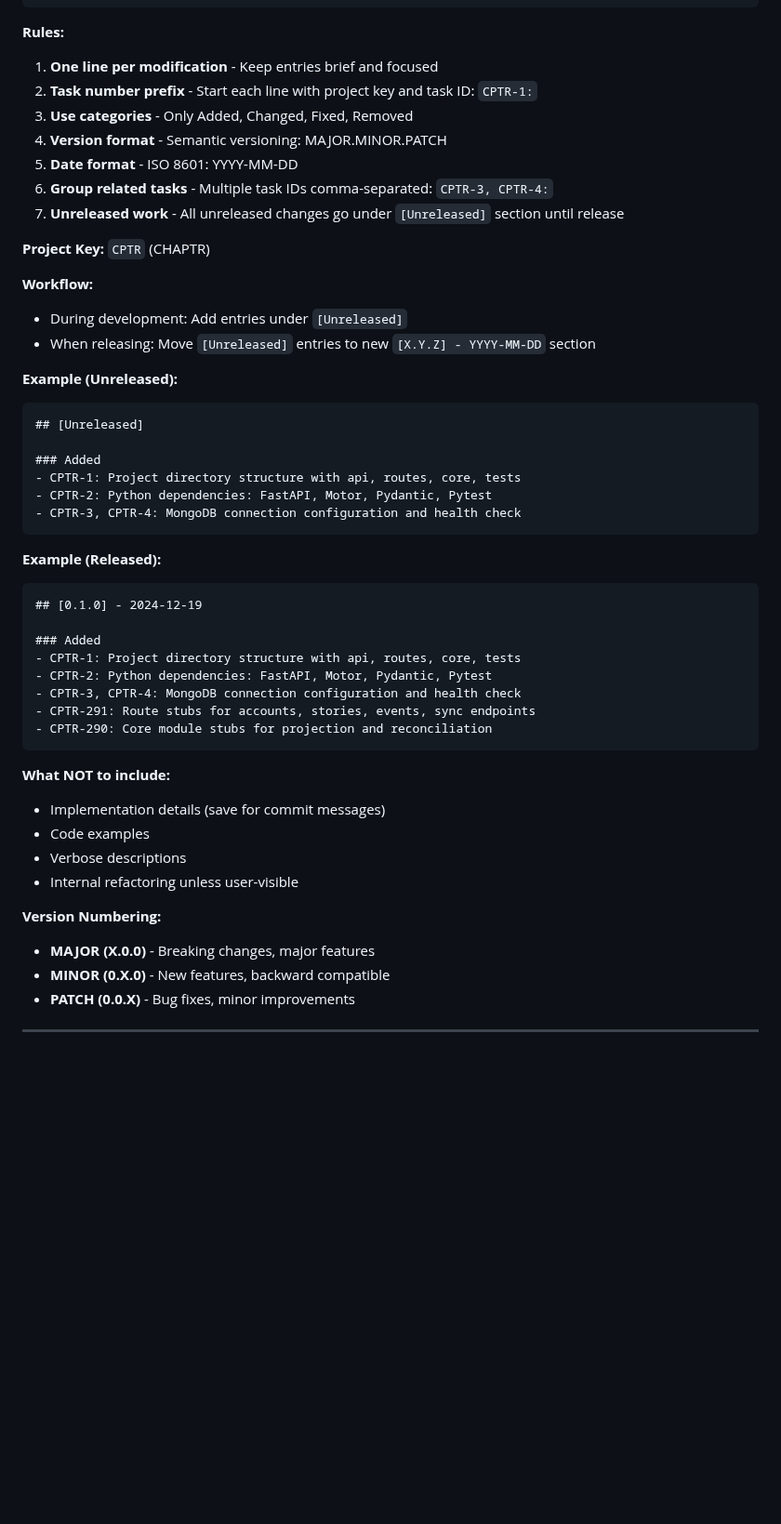
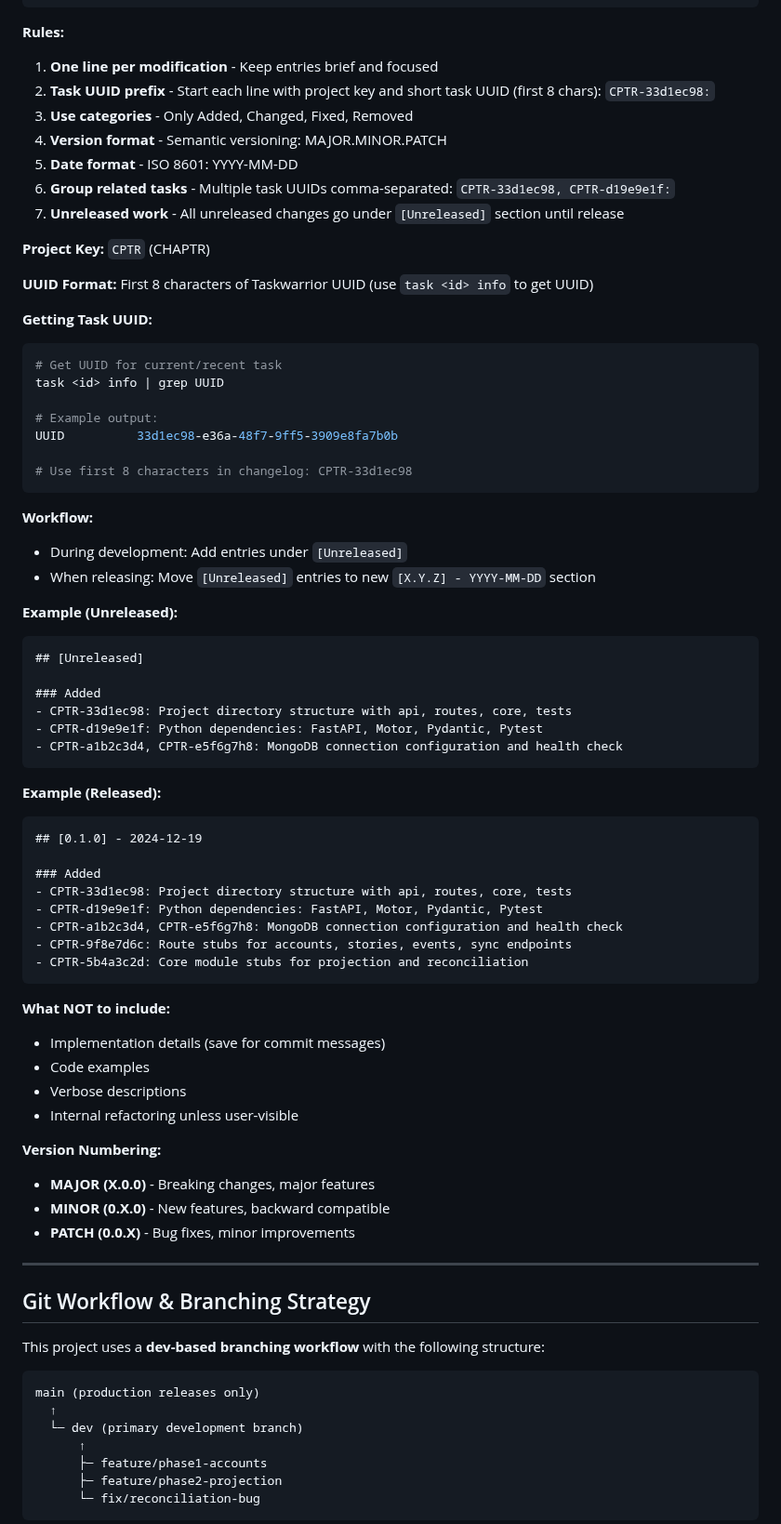
Before and after one commit to edwardselby/chaptr, a Markdown page: CLAUDE.md, the part around one of its changes. Shown at 93% size. Rendered like a GitHub page; blank space fills up the shorter version.

````diff
--- a/CLAUDE.md
+++ b/CLAUDE.md
@@ -349,14 +349,27 @@ This project follows a **concise, ticket-based changelog format** to prevent exc
 
 **Rules:**
 1. **One line per modification** - Keep entries brief and focused
-2. **Task number prefix** - Start each line with project key and task ID: `CPTR-1:`
+2. **Task UUID prefix** - Start each line with project key and short task UUID (first 8 chars): `CPTR-33d1ec98:`
 3. **Use categories** - Only Added, Changed, Fixed, Removed
 4. **Version format** - Semantic versioning: MAJOR.MINOR.PATCH
 5. **Date format** - ISO 8601: YYYY-MM-DD
-6. **Group related tasks** - Multiple task IDs comma-separated: `CPTR-3, CPTR-4:`
+6. **Group related tasks** - Multiple task UUIDs comma-separated: `CPTR-33d1ec98, CPTR-d19e9e1f:`
 7. **Unreleased work** - All unreleased changes go under `[Unreleased]` section until release
 
 **Project Key:** `CPTR` (CHAPTR)
+
+**UUID Format:** First 8 characters of Taskwarrior UUID (use `task <id> info` to get UUID)
+
+**Getting Task UUID:**
+```bash
+# Get UUID for current/recent task
+task <id> info | grep UUID
+
+# Example output:
+UUID          33d1ec98-e36a-48f7-9ff5-3909e8fa7b0b
+
+# Use first 8 characters in changelog: CPTR-33d1ec98
+```
 
 **Workflow:**
 - During development: Add entries under `[Unreleased]`
@@ -367,9 +380,9 @@ This project follows a **concise, ticket-based changelog format** to prevent exc
 ## [Unreleased]
 
 ### Added
-- CPTR-1: Project directory structure with api, routes, core, tests
-- CPTR-2: Python dependencies: FastAPI, Motor, Pydantic, Pytest
-- CPTR-3, CPTR-4: MongoDB connection configuration and health check
+- CPTR-33d1ec98: Project directory structure with api, routes, core, tests
+- CPTR-d19e9e1f: Python dependencies: FastAPI, Motor, Pydantic, Pytest
+- CPTR-a1b2c3d4, CPTR-e5f6g7h8: MongoDB connection configuration and health check
 ```
 
 **Example (Released):**
@@ -377,11 +390,11 @@ This project follows a **concise, ticket-based changelog format** to prevent exc
 ## [0.1.0] - 2024-12-19
 
 ### Added
-- CPTR-1: Project directory structure with api, routes, core, tests
-- CPTR-2: Python dependencies: FastAPI, Motor, Pydantic, Pytest
-- CPTR-3, CPTR-4: MongoDB connection configuration and health check
-- CPTR-291: Route stubs for accounts, stories, events, sync endpoints
-- CPTR-290: Core module stubs for projection and reconciliation
+- CPTR-33d1ec98: Project directory structure with api, routes, core, tests
+- CPTR-d19e9e1f: Python dependencies: FastAPI, Motor, Pydantic, Pytest
+- CPTR-a1b2c3d4, CPTR-e5f6g7h8: MongoDB connection configuration and health check
+- CPTR-9f8e7d6c: Route stubs for accounts, stories, events, sync endpoints
+- CPTR-5b4a3c2d: Core module stubs for projection and reconciliation
 ```
 
 **What NOT to include:**
@@ -397,3 +410,17 @@ This project follows a **concise, ticket-based changelog format** to prevent exc
 
 ---
 
+## Git Workflow & Branching Strategy
+
+This project uses a **dev-based branching workflow** with the following structure:
+
+```
+main (production releases only)
+  ↑
+  └─ dev (primary development branch)
+      ↑
+      ├─ feature/phase1-accounts
+      ├─ feature/phase2-projection
+      └─ fix/reconciliation-bug
+```
+
````
Also changed, not shown: other parts of CLAUDE.md (+96 -7 lines).
